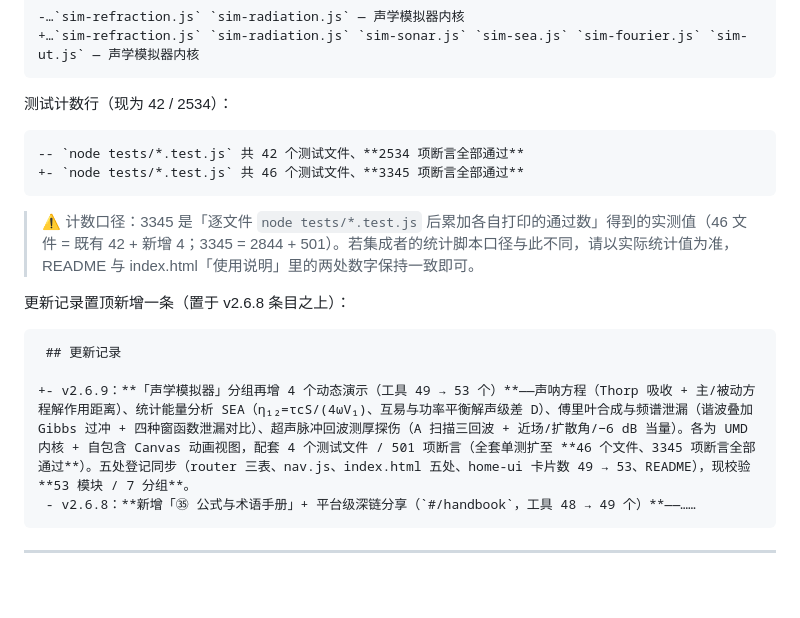
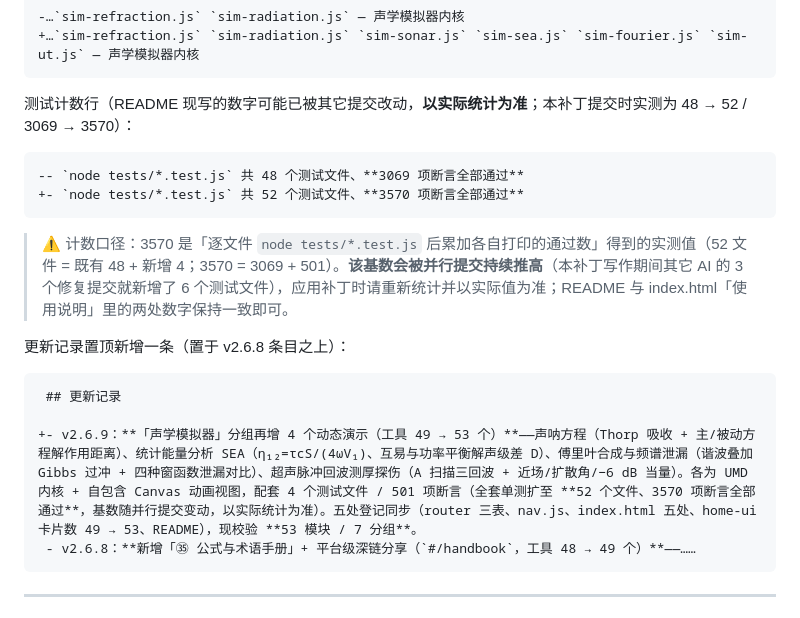
Before and after one commit to E5-lab/acoustic-calc, a Markdown page: INTEGRATE-sim4.md, the part around the change. Rendered like a GitHub page; blank space fills up the shorter version.

Commit message:
docs(sim4): 按最新 HEAD 重算补丁中的测试计数（48→52 文件 / 3069→3570 断言）

````diff
--- a/INTEGRATE-sim4.md
+++ b/INTEGRATE-sim4.md
@@ -236,21 +236,21 @@
 +…`sim-refraction.js` `sim-radiation.js` `sim-sonar.js` `sim-sea.js` `sim-fourier.js` `sim-ut.js` — 声学模拟器内核
 ```
 
-测试计数行（现为 42 / 2534）：
+测试计数行（README 现写的数字可能已被其它提交改动，**以实际统计为准**；本补丁提交时实测为 48 → 52 / 3069 → 3570）：
 
 ```diff
--- `node tests/*.test.js` 共 42 个测试文件、**2534 项断言全部通过**
-+- `node tests/*.test.js` 共 46 个测试文件、**3345 项断言全部通过**
+-- `node tests/*.test.js` 共 48 个测试文件、**3069 项断言全部通过**
++- `node tests/*.test.js` 共 52 个测试文件、**3570 项断言全部通过**
 ```
 
-> ⚠️ 计数口径：3345 是「逐文件 `node tests/*.test.js` 后累加各自打印的通过数」得到的实测值（46 文件 = 既有 42 + 新增 4；3345 = 2844 + 501）。若集成者的统计脚本口径与此不同，请以实际统计值为准，README 与 index.html「使用说明」里的两处数字保持一致即可。
+> ⚠️ 计数口径：3570 是「逐文件 `node tests/*.test.js` 后累加各自打印的通过数」得到的实测值（52 文件 = 既有 48 + 新增 4；3570 = 3069 + 501）。**该基数会被并行提交持续推高**（本补丁写作期间其它 AI 的 3 个修复提交就新增了 6 个测试文件），应用补丁时请重新统计并以实际值为准；README 与 index.html「使用说明」里的两处数字保持一致即可。
 
 更新记录置顶新增一条（置于 v2.6.8 条目之上）：
 
 ```diff
  ## 更新记录
 
-+- v2.6.9：**「声学模拟器」分组再增 4 个动态演示（工具 49 → 53 个）**——声呐方程（Thorp 吸收 + 主/被动方程解作用距离）、统计能量分析 SEA（η₁₂=τcS/(4ωV₁)、互易与功率平衡解声级差 D）、傅里叶合成与频谱泄漏（谐波叠加 Gibbs 过冲 + 四种窗函数泄漏对比）、超声脉冲回波测厚探伤（A 扫描三回波 + 近场/扩散角/−6 dB 当量）。各为 UMD 内核 + 自包含 Canvas 动画视图，配套 4 个测试文件 / 501 项断言（全套单测扩至 **46 个文件、3345 项断言全部通过**）。五处登记同步（router 三表、nav.js、index.html 五处、home-ui 卡片数 49 → 53、README），现校验 **53 模块 / 7 分组**。
++- v2.6.9：**「声学模拟器」分组再增 4 个动态演示（工具 49 → 53 个）**——声呐方程（Thorp 吸收 + 主/被动方程解作用距离）、统计能量分析 SEA（η₁₂=τcS/(4ωV₁)、互易与功率平衡解声级差 D）、傅里叶合成与频谱泄漏（谐波叠加 Gibbs 过冲 + 四种窗函数泄漏对比）、超声脉冲回波测厚探伤（A 扫描三回波 + 近场/扩散角/−6 dB 当量）。各为 UMD 内核 + 自包含 Canvas 动画视图，配套 4 个测试文件 / 501 项断言（全套单测扩至 **52 个文件、3570 项断言全部通过**，基数随并行提交变动，以实际统计为准）。五处登记同步（router 三表、nav.js、index.html 五处、home-ui 卡片数 49 → 53、README），现校验 **53 模块 / 7 分组**。
  - v2.6.8：**新增「㉟ 公式与术语手册」+ 平台级深链分享（`#/handbook`，工具 48 → 49 个）**——……
 ```
 
````
